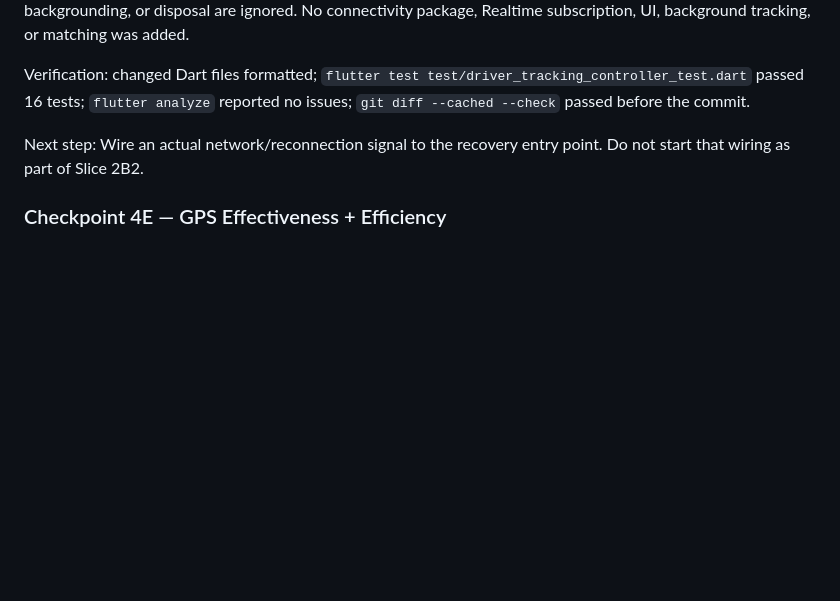
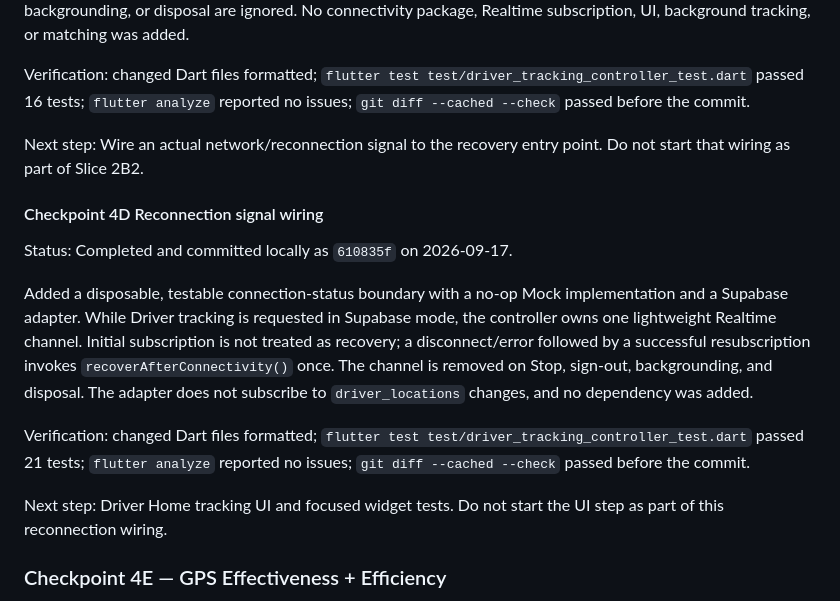
Before and after one commit to Omar59687/RideX, a Markdown page: Plan.md, the part around the change. Drawn GitHub-style; blank space fills up the shorter version.

Commit message:
Document reconnection signal wiring

```diff
--- a/Plan.md
+++ b/Plan.md
@@ -792,6 +792,25 @@ reported no issues; `git diff --cached --check` passed before the commit.
 Next step: Wire an actual network/reconnection signal to the recovery entry
 point. Do not start that wiring as part of Slice 2B2.
 
+#### Checkpoint 4D Reconnection signal wiring
+
+Status: Completed and committed locally as `610835f` on 2026-09-17.
+
+Added a disposable, testable connection-status boundary with a no-op Mock
+implementation and a Supabase adapter. While Driver tracking is requested in
+Supabase mode, the controller owns one lightweight Realtime channel. Initial
+subscription is not treated as recovery; a disconnect/error followed by a
+successful resubscription invokes `recoverAfterConnectivity()` once. The
+channel is removed on Stop, sign-out, backgrounding, and disposal. The adapter
+does not subscribe to `driver_locations` changes, and no dependency was added.
+
+Verification: changed Dart files formatted; `flutter test
+test/driver_tracking_controller_test.dart` passed 21 tests; `flutter analyze`
+reported no issues; `git diff --cached --check` passed before the commit.
+
+Next step: Driver Home tracking UI and focused widget tests. Do not start the UI
+step as part of this reconnection wiring.
+
 ### Checkpoint 4E — GPS Effectiveness + Efficiency
 
 - [ ] 4.24 Make GPS updates efficient:
```
Also changed, not shown: 1 other file.
